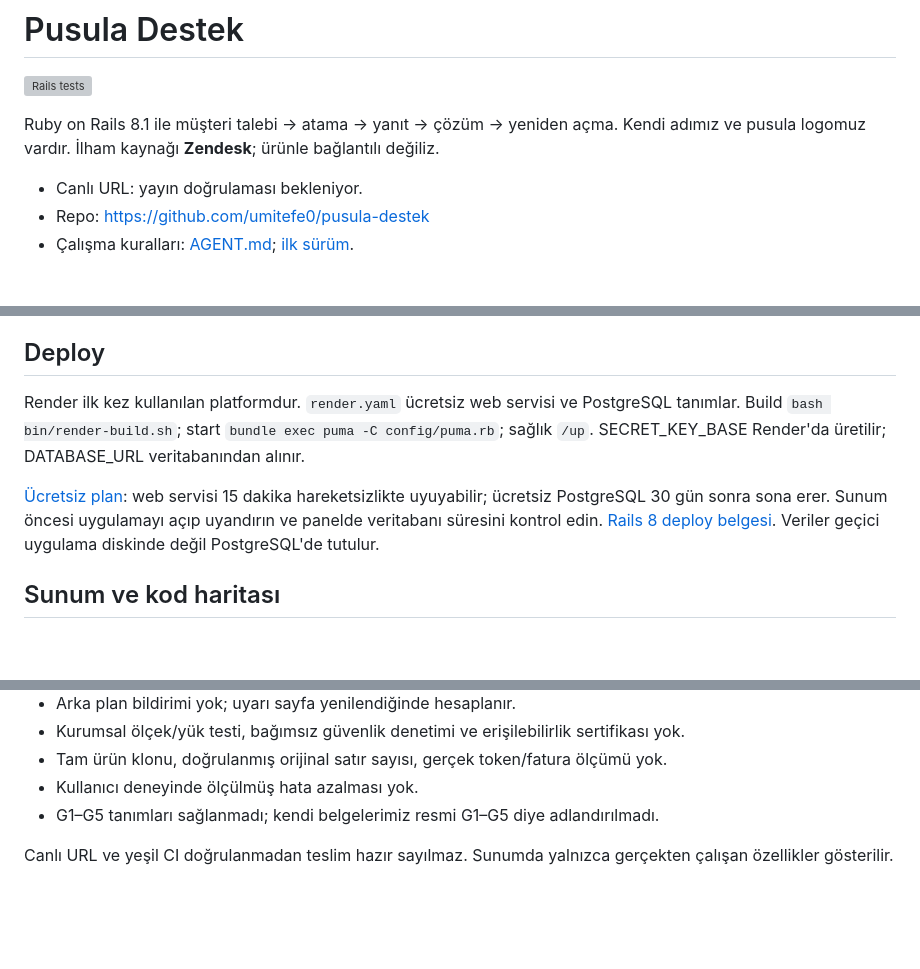
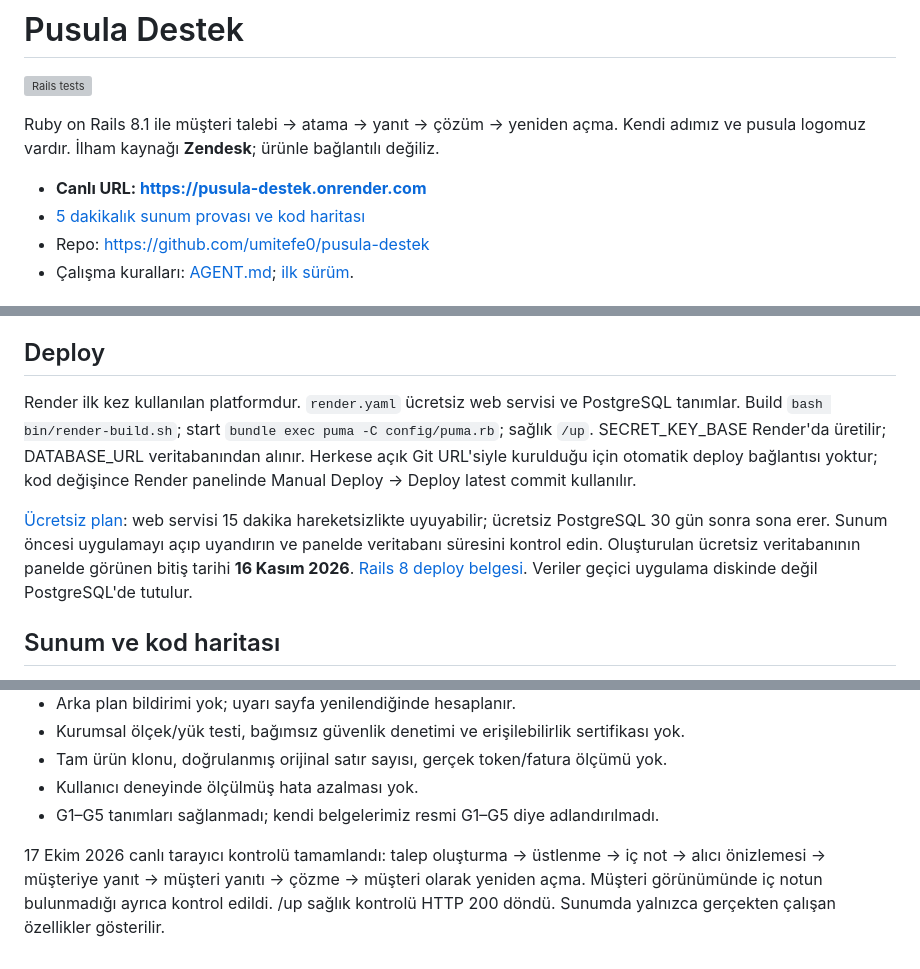
Before and after one commit to umitefe0/pusula-destek, a Markdown page: README.md, 3 parts joined by grey strips. Drawn GitHub-style; blank space fills up the shorter version; grey boxes are pictures that could not be loaded.

```diff
--- a/README.md
+++ b/README.md
@@ -4,7 +4,8 @@
 
 Ruby on Rails 8.1 ile müşteri talebi → atama → yanıt → çözüm → yeniden açma. Kendi adımız ve pusula logomuz vardır. İlham kaynağı **Zendesk**; ürünle bağlantılı değiliz.
 
-- Canlı URL: yayın doğrulaması bekleniyor.
+- **Canlı URL: https://pusula-destek.onrender.com**
+- [5 dakikalık sunum provası ve kod haritası](docs/sunum.md)
 - Repo: https://github.com/umitefe0/pusula-destek
 - Çalışma kuralları: [AGENT.md](AGENT.md); [ilk sürüm](docs/agent-initial.md).
 
@@ -81,9 +82,9 @@ Windows önizlemesi: `ruby bin/local-server`. Yerel derleyici ASCII dışı yold
 
 ## Deploy
 
-Render ilk kez kullanılan platformdur. `render.yaml` ücretsiz web servisi ve PostgreSQL tanımlar. Build `bash bin/render-build.sh`; start `bundle exec puma -C config/puma.rb`; sağlık `/up`. SECRET_KEY_BASE Render'da üretilir; DATABASE_URL veritabanından alınır.
+Render ilk kez kullanılan platformdur. `render.yaml` ücretsiz web servisi ve PostgreSQL tanımlar. Build `bash bin/render-build.sh`; start `bundle exec puma -C config/puma.rb`; sağlık `/up`. SECRET_KEY_BASE Render'da üretilir; DATABASE_URL veritabanından alınır. Herkese açık Git URL'siyle kurulduğu için otomatik deploy bağlantısı yoktur; kod değişince Render panelinde Manual Deploy → Deploy latest commit kullanılır.
 
-[Ücretsiz plan](https://render.com/docs/free): web servisi 15 dakika hareketsizlikte uyuyabilir; ücretsiz PostgreSQL 30 gün sonra sona erer. Sunum öncesi uygulamayı açıp uyandırın ve panelde veritabanı süresini kontrol edin. [Rails 8 deploy belgesi](https://render.com/docs/deploy-rails-8). Veriler geçici uygulama diskinde değil PostgreSQL'de tutulur.
+[Ücretsiz plan](https://render.com/docs/free): web servisi 15 dakika hareketsizlikte uyuyabilir; ücretsiz PostgreSQL 30 gün sonra sona erer. Sunum öncesi uygulamayı açıp uyandırın ve panelde veritabanı süresini kontrol edin. Oluşturulan ücretsiz veritabanının panelde görünen bitiş tarihi **16 Kasım 2026**. [Rails 8 deploy belgesi](https://render.com/docs/deploy-rails-8). Veriler geçici uygulama diskinde değil PostgreSQL'de tutulur.
 
 ## Sunum ve kod haritası
 
@@ -104,4 +105,4 @@ Render ilk kez kullanılan platformdur. `render.yaml` ücretsiz web servisi ve P
 - Kullanıcı deneyinde ölçülmüş hata azalması yok.
 - G1–G5 tanımları sağlanmadı; kendi belgelerimiz resmi G1–G5 diye adlandırılmadı.
 
-Canlı URL ve yeşil CI doğrulanmadan teslim hazır sayılmaz. Sunumda yalnızca gerçekten çalışan özellikler gösterilir.
+17 Ekim 2026 canlı tarayıcı kontrolü tamamlandı: talep oluşturma → üstlenme → iç not → alıcı önizlemesi → müşteriye yanıt → müşteri yanıtı → çözme → müşteri olarak yeniden açma. Müşteri görünümünde iç notun bulunmadığı ayrıca kontrol edildi. /up sağlık kontrolü HTTP 200 döndü. Sunumda yalnızca gerçekten çalışan özellikler gösterilir.
```
Also changed, not shown: docs/sunum.md (added, +40 -0 lines).
